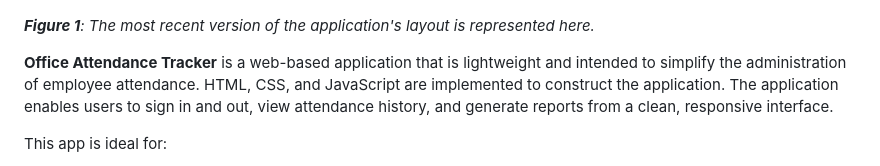
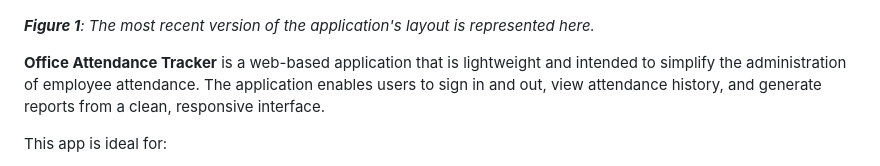
Before and after one commit to MrKilljoy137xxx/OfficeAttendance-Tracker, a Markdown page: README.md, the part around the change. Rendered like a GitHub page; folded sections open.

```diff
--- a/README.md
+++ b/README.md
@@ -10,7 +10,7 @@ Code & Documentation for SE Summative One: **Office Attendance Tracker**. Create
 
 ***Figure 1**: The most recent version of the application's layout is represented here.*
 
-**Office Attendance Tracker** is a web-based application that is lightweight and intended to simplify the administration of employee attendance.  HTML, CSS, and JavaScript are implemented to construct the application.  The application enables users to sign in and out, view attendance history, and generate reports from a clean, responsive interface.
+**Office Attendance Tracker** is a web-based application that is lightweight and intended to simplify the administration of employee attendance. The application enables users to sign in and out, view attendance history, and generate reports from a clean, responsive interface.
 
 This app is ideal for:
 
```
